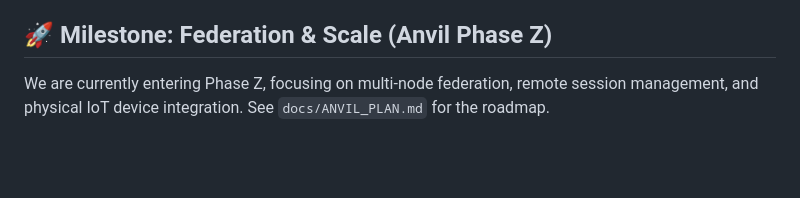
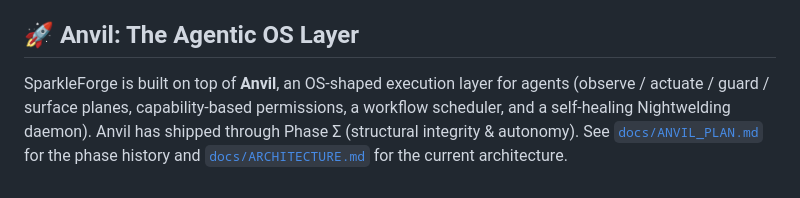
Before and after one commit to ppijbb/sparkleforge, a Markdown page: README.md, the part around the change. GitHub-like rendering; blank space fills up the shorter version.

```diff
--- a/README.md
+++ b/README.md
@@ -141,6 +141,11 @@ SparkleForge builds upon the massive strides made by the open-source community.
 - **LightMem**: For hierarchical compression and efficient context retrieval over long horizons.
 - **OpenManus**: For flexible multi-agent foundation architecture.
 
-## 🚀 Milestone: Federation & Scale (Anvil Phase Z)
+## 🚀 Anvil: The Agentic OS Layer
 
-We are currently entering Phase Z, focusing on multi-node federation, remote session management, and physical IoT device integration. See `docs/ANVIL_PLAN.md` for the roadmap.
+SparkleForge is built on top of **Anvil**, an OS-shaped execution layer for
+agents (observe / actuate / guard / surface planes, capability-based
+permissions, a workflow scheduler, and a self-healing Nightwelding daemon).
+Anvil has shipped through Phase Σ (structural integrity & autonomy). See
+[`docs/ANVIL_PLAN.md`](docs/ANVIL_PLAN.md) for the phase history and
+[`docs/ARCHITECTURE.md`](docs/ARCHITECTURE.md) for the current architecture.
```
Also changed, not shown: docs/ANVIL_PLAN.md (added, +86 -0 lines), docs/ARCHITECTURE.md (+108 -280 lines).
